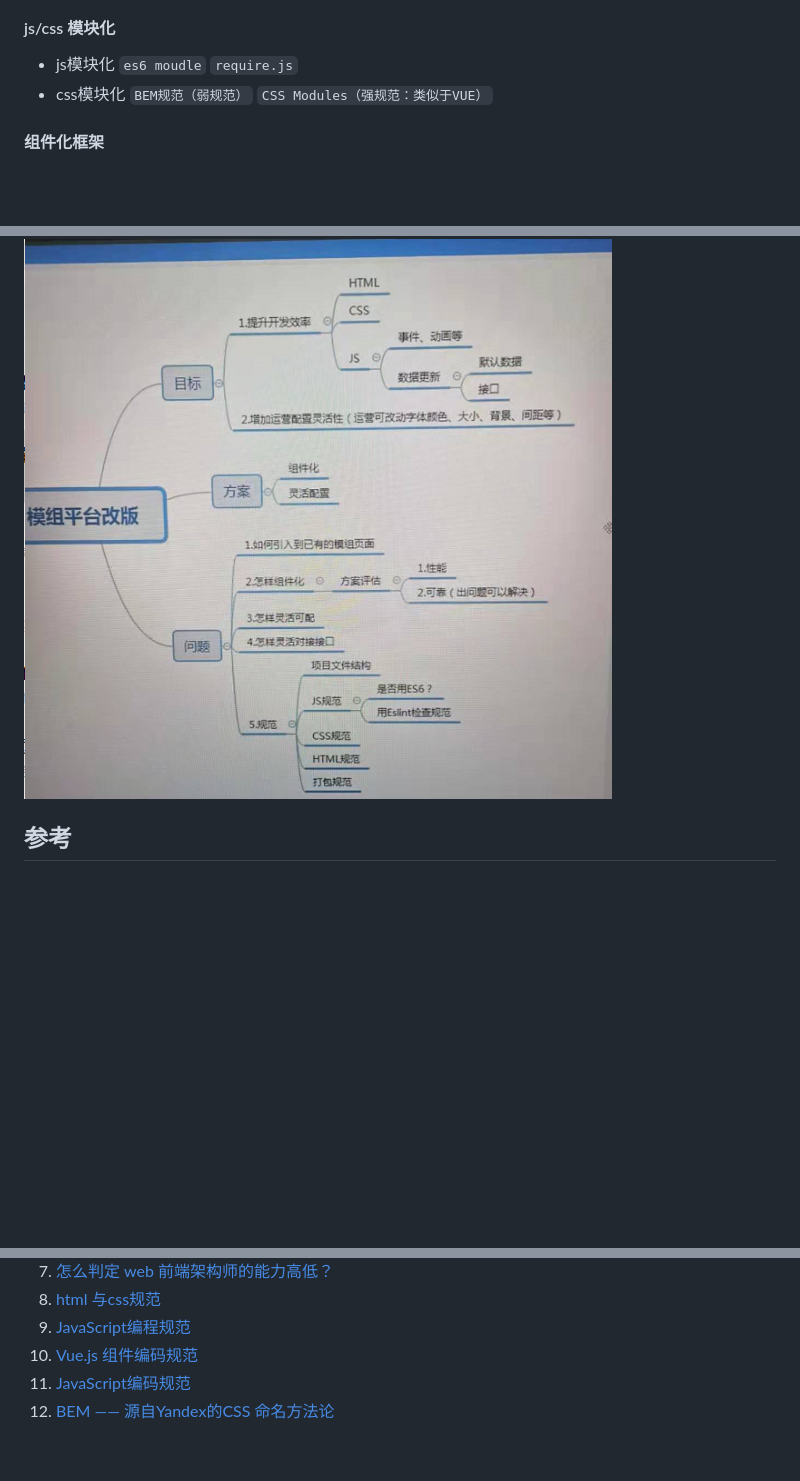
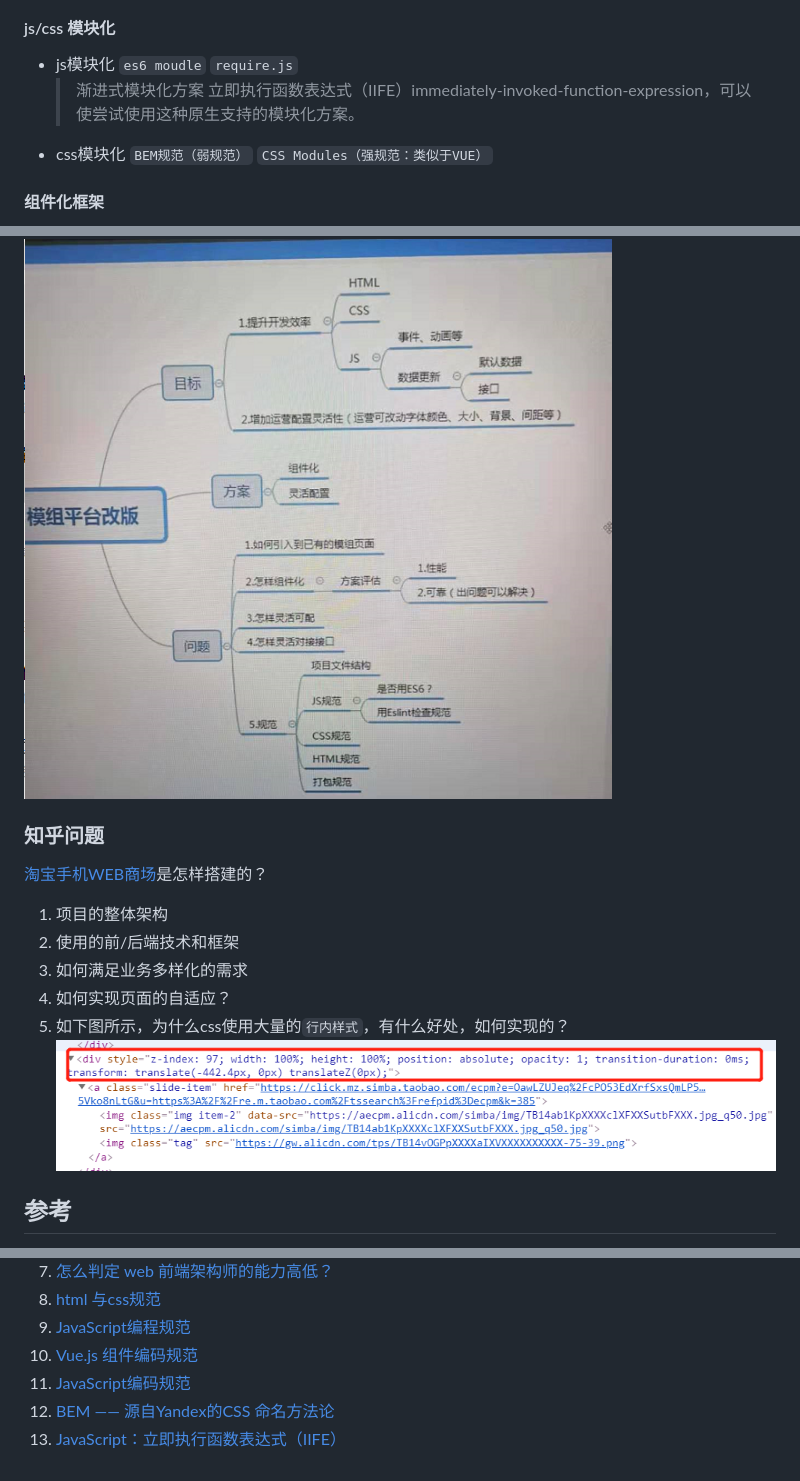
Before and after one commit to FoooooooF/FrontEnd-Knowledge-Point, a Markdown page: project/前端架构.md, 3 parts joined by grey strips. Drawn GitHub-style; pictures changed too: project/assets/tbcss.png (added); blank space fills up the shorter version.

```diff
--- a/project/前端架构.md
+++ b/project/前端架构.md
@@ -30,6 +30,7 @@
 ### 模块化/组件化
 #### js/css 模块化
 - js模块化 `es6 moudle` `require.js`
+  >渐进式模块化方案 立即执行函数表达式（IIFE）immediately-invoked-function-expression，可以使尝试使用这种原生支持的模块化方案。
 - css模块化 `BEM规范（弱规范）` `CSS Modules（强规范：类似于VUE）`
 #### 组件化框架
 - react vue 等框架
@@ -48,6 +49,15 @@
 
 ![img](./assets/jg01.png)
 
+### 知乎问题
+[淘宝手机WEB商场](https://h5.m.taobao.com/?sprefer=sypc00#index)是怎样搭建的？
+1. 项目的整体架构
+2. 使用的前/后端技术和框架
+3. 如何满足业务多样化的需求
+4. 如何实现页面的自适应？
+5. 如下图所示，为什么css使用大量的`行内样式`，有什么好处，如何实现的？
+![img](./assets/tbcss.png)
+
 ## 参考
 1. [大型项目前端架构浅谈（前阿里程序员）](https://zhuanlan.zhihu.com/p/67034025)
 2. [谁能介绍下web前端工程化？(网易 · 前端工程师)](https://www.zhihu.com/question/24558375/answer/139920107)
@@ -61,3 +71,4 @@
 10. [Vue.js 组件编码规范](https://zhuanlan.zhihu.com/p/25654116)
 11. [JavaScript编码规范](https://github.com/ecomfe/spec/blob/master/javascript-style-guide.md#user-content-245-%E6%96%87%E4%BB%B6%E6%B3%A8%E9%87%8A)
 12. [BEM —— 源自Yandex的CSS 命名方法论](https://segmentfault.com/a/1190000000391762)
+13. [JavaScript：立即执行函数表达式（IIFE）](https://segmentfault.com/a/1190000003985390)
```
Also changed, not shown: js/判断浏览器是否为移动终端.md (added, +38 -0 lines), machineLearning/REAME.md (added, +7 -0 lines), 6 other files.
